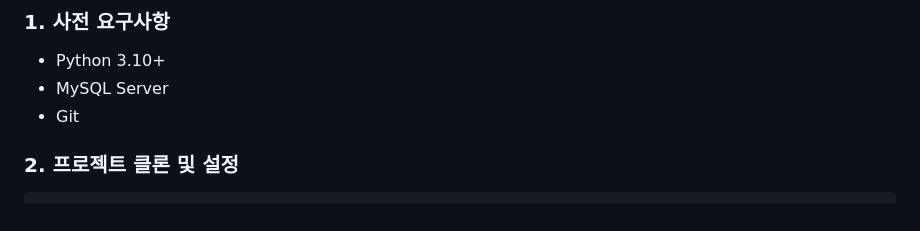
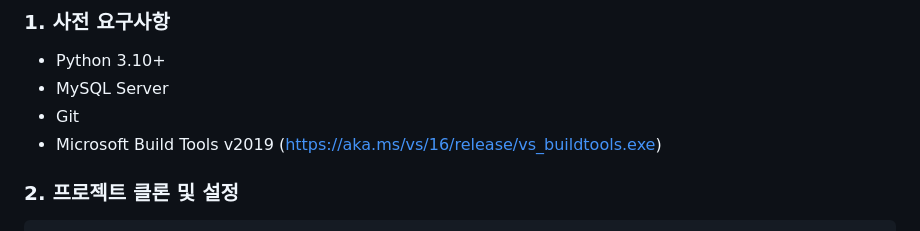
Before and after one commit to hjk2132/NO_PLAN, a Markdown page: README.md, the part around the change. Drawn GitHub-style.

```diff
--- a/README.md
+++ b/README.md
@@ -67,6 +67,7 @@ NO_PLAN은 명확한 역할 분리를 통해 유지보수성과 확장성을 높
 - Python 3.10+
 - MySQL Server
 - Git
+- Microsoft Build Tools v2019 (https://aka.ms/vs/16/release/vs_buildtools.exe)
 
 ### 2. 프로젝트 클론 및 설정
 
```
